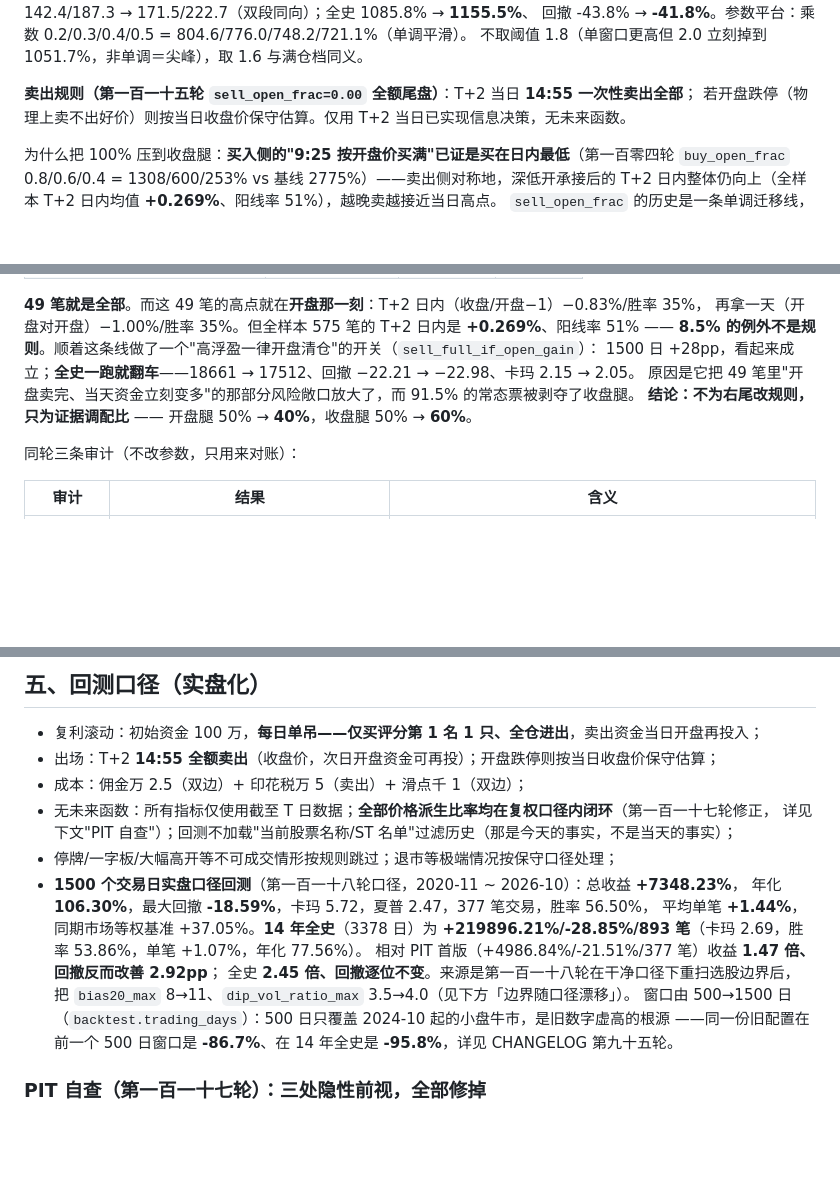
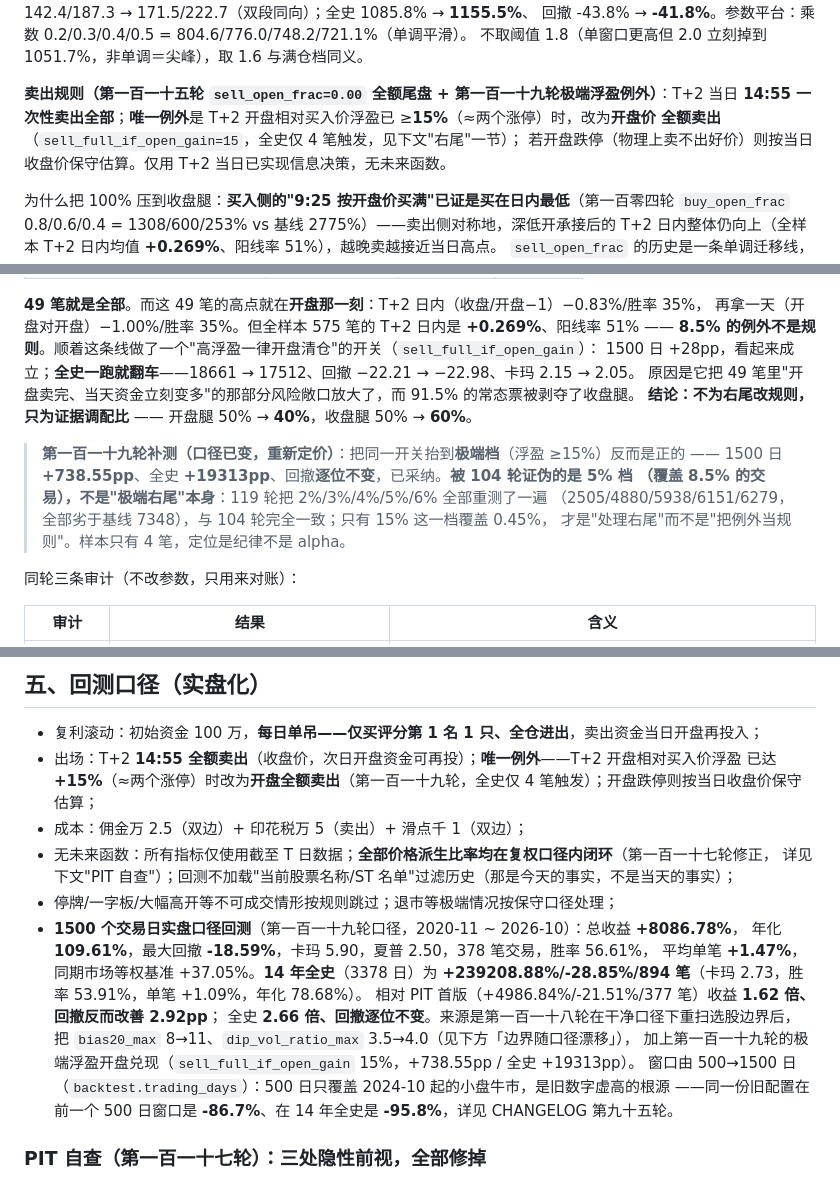
Before and after one commit to 13415837267/nextday-stock-pool, a Markdown page: README.md, 3 parts joined by grey strips. Drawn GitHub-style; blank space fills up the shorter version.

Commit message:
docs: 卖出规则加"极端浮盈开盘兑现"唯一例外(第一百一十九轮新增); 回测数字更新到 第一百一十九轮 +8086.78%/-18.59%/5.90/378 笔 与 全史 +239208.88%/-28.85%/2.73/894 笔(年化 109.61%/78.68%); PIT 对照表新增现行行; 补记 sfg 5% 档(104 轮证伪)与 15% 档(119 轮采纳)为何不是同一命题

```diff
--- a/README.md
+++ b/README.md
@@ -88,7 +88,9 @@ T+2 卖出后资金滚动再投入（开盘腿当日可再投、收盘腿次日
 回撤 -43.8% → **-41.8%**。参数平台：乘数 0.2/0.3/0.4/0.5 = 804.6/776.0/748.2/721.1%（单调平滑）。
 不取阈值 1.8（单窗口更高但 2.0 立刻掉到 1051.7%，非单调＝尖峰），取 1.6 与满仓档同义。
 
-**卖出规则（第一百一十五轮 `sell_open_frac=0.00` 全额尾盘）**：T+2 当日 **14:55 一次性卖出全部**；
+**卖出规则（第一百一十五轮 `sell_open_frac=0.00` 全额尾盘 + 第一百一十九轮极端浮盈例外）**：T+2 当日
+**14:55 一次性卖出全部**；**唯一例外**是 T+2 开盘相对买入价浮盈已 ≥**15%**（≈两个涨停）时，改为**开盘价
+全额卖出**（`sell_full_if_open_gain=15`，全史仅 4 笔触发，见下文"右尾"一节）；
 若开盘跌停（物理上卖不出好价）则按当日收盘价保守估算。仅用 T+2 当日已实现信息决策，无未来函数。
 
 为什么把 100% 压到收盘腿：**买入侧的"9:25 按开盘价买满"已证是买在日内最低**（第一百零四轮
@@ -279,6 +281,12 @@ T+2 日内整体仍向上（全样本 T+2 日内均值 **+0.269%**、阳线率 5
 原因是它把 49 笔里"开盘卖完、当天资金立刻变多"的那部分风险敞口放大了，而 91.5% 的常态票被剥夺了收盘腿。
 **结论：不为右尾改规则，只为证据调配比** —— 开盘腿 50% → **40%**，收盘腿 50% → **60%**。
 
+> **第一百一十九轮补测（口径已变，重新定价）**：把同一开关抬到**极端档**（浮盈 ≥15%）反而是正的 ——
+> 1500 日 **+738.55pp**、全史 **+19313pp**、回撤**逐位不变**，已采纳。**被 104 轮证伪的是 5% 档
+> （覆盖 8.5% 的交易），不是"极端右尾"本身**：119 轮把 2%/3%/4%/5%/6% 全部重测了一遍
+> （2505/4880/5938/6151/6279，全部劣于基线 7348），与 104 轮完全一致；只有 15% 这一档覆盖 0.45%，
+> 才是"处理右尾"而不是"把例外当规则"。样本只有 4 笔，定位是纪律不是 alpha。
+
 同轮三条审计（不改参数，只用来对账）：
 
 | 审计 | 结果 | 含义 |
@@ -386,18 +394,20 @@ era 前每笔为负并放大回撤（十年 -39%→-49%~-61%）。故 `fallbacks
 ## 五、回测口径（实盘化）
 
 - 复利滚动：初始资金 100 万，**每日单吊——仅买评分第 1 名 1 只、全仓进出**，卖出资金当日开盘再投入；
-- 出场：T+2 **14:55 全额卖出**（收盘价，次日开盘资金可再投）；开盘跌停则按当日收盘价保守估算；
+- 出场：T+2 **14:55 全额卖出**（收盘价，次日开盘资金可再投）；**唯一例外**——T+2 开盘相对买入价浮盈
+  已达 **+15%**（≈两个涨停）时改为**开盘全额卖出**（第一百一十九轮，全史仅 4 笔触发）；开盘跌停则按当日收盘价保守估算；
 - 成本：佣金万 2.5（双边）+ 印花税万 5（卖出）+ 滑点千 1（双边）；
 - 无未来函数：所有指标仅使用截至 T 日数据；**全部价格派生比率均在复权口径内闭环**（第一百一十七轮修正，
   详见下文"PIT 自查"）；回测不加载"当前股票名称/ST 名单"过滤历史（那是今天的事实，不是当天的事实）；
 - 停牌/一字板/大幅高开等不可成交情形按规则跳过；退市等极端情况按保守口径处理；
-- **1500 个交易日实盘口径回测**（第一百一十八轮口径，2020-11 ~ 2026-10）：总收益 **+7348.23%**，
-  年化 **106.30%**，最大回撤 **-18.59%**，卡玛 5.72，夏普 2.47，377 笔交易，胜率 56.50%，
-  平均单笔 **+1.44%**，同期市场等权基准 +37.05%。**14 年全史**（3378 日）为
-  **+219896.21%/-28.85%/893 笔**（卡玛 2.69，胜率 53.86%，单笔 +1.07%，年化 77.56%）。
-  相对 PIT 首版（+4986.84%/-21.51%/377 笔）收益 **1.47 倍、回撤反而改善 2.92pp**；
-  全史 **2.45 倍、回撤逐位不变**。来源是第一百一十八轮在干净口径下重扫选股边界后，
-  把 `bias20_max` 8→11、`dip_vol_ratio_max` 3.5→4.0（见下方「边界随口径漂移」）。
+- **1500 个交易日实盘口径回测**（第一百一十九轮口径，2020-11 ~ 2026-10）：总收益 **+8086.78%**，
+  年化 **109.61%**，最大回撤 **-18.59%**，卡玛 5.90，夏普 2.50，378 笔交易，胜率 56.61%，
+  平均单笔 **+1.47%**，同期市场等权基准 +37.05%。**14 年全史**（3378 日）为
+  **+239208.88%/-28.85%/894 笔**（卡玛 2.73，胜率 53.91%，单笔 +1.09%，年化 78.68%）。
+  相对 PIT 首版（+4986.84%/-21.51%/377 笔）收益 **1.62 倍、回撤反而改善 2.92pp**；
+  全史 **2.66 倍、回撤逐位不变**。来源是第一百一十八轮在干净口径下重扫选股边界后，
+  把 `bias20_max` 8→11、`dip_vol_ratio_max` 3.5→4.0（见下方「边界随口径漂移」），
+  加上第一百一十九轮的极端浮盈开盘兑现（`sell_full_if_open_gain` 15%，+738.55pp / 全史 +19313pp）。
   窗口由 500→1500 日（`backtest.trading_days`）：500 日只覆盖 2024-10 起的小盘牛市，是旧数字虚高的根源
   ——同一份旧配置在前一个 500 日窗口是 **-86.7%**、在 14 年全史是 **-95.8%**，详见 CHANGELOG 第九十五轮。
 
```
Also changed, not shown: other parts of README.md (+2 -1 lines).
